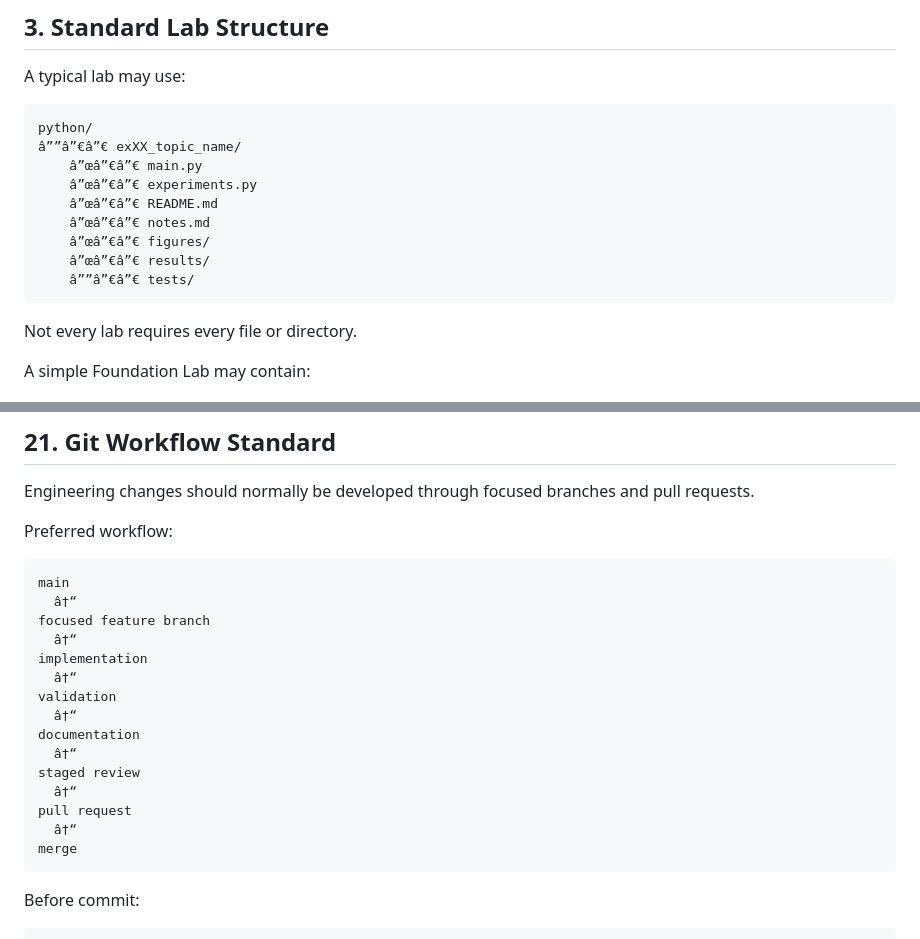
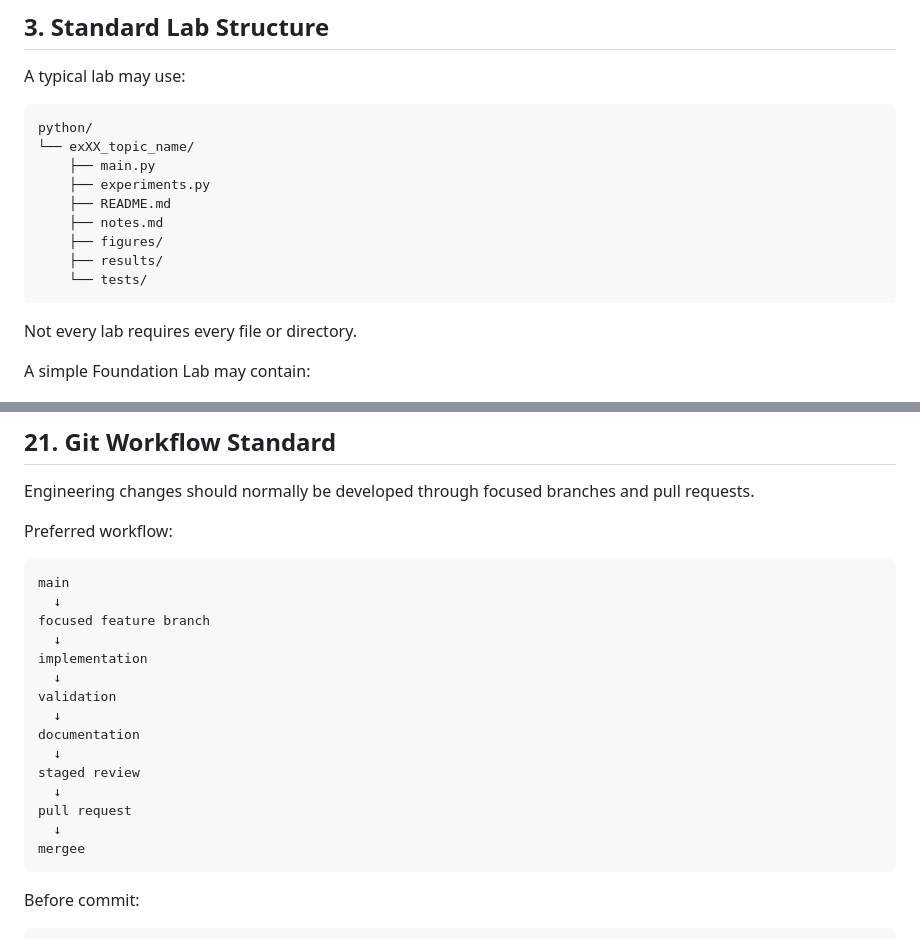
Before and after one commit to hmolhem/DSP-Array-Processing-Lab, a Markdown page: docs/ENGINEERING_LAB_STANDARD.md, 2 parts joined by grey strips. GitHub-like rendering.

Commit message:
Fix Markdown encoding and math rendering

````diff
--- a/docs/ENGINEERING_LAB_STANDARD.md
+++ b/docs/ENGINEERING_LAB_STANDARD.md
@@ -63,14 +63,14 @@ A typical lab may use:
 
 ```text
 python/
-â””â”€â”€ exXX_topic_name/
-    â”œâ”€â”€ main.py
-    â”œâ”€â”€ experiments.py
-    â”œâ”€â”€ README.md
-    â”œâ”€â”€ notes.md
-    â”œâ”€â”€ figures/
-    â”œâ”€â”€ results/
-    â””â”€â”€ tests/
+└── exXX_topic_name/
+    ├── main.py
+    ├── experiments.py
+    ├── README.md
+    ├── notes.md
+    ├── figures/
+    ├── results/
+    └── tests/
 ```
 
 Not every lab requires every file or directory.
@@ -624,20 +624,20 @@ Preferred workflow:
 
 ```text
 main
-  â†“
+  ↓
 focused feature branch
-  â†“
+  ↓
 implementation
-  â†“
+  ↓
 validation
-  â†“
+  ↓
 documentation
-  â†“
+  ↓
 staged review
-  â†“
+  ↓
 pull request
-  â†“
-merge
+  ↓
+mergee
 ```
 
 Before commit:
````
Also changed, not shown: other parts of docs/ENGINEERING_LAB_STANDARD.md (+26 -26 lines), docs/DSP_MASTER_CURRICULUM.md (+144 -10 lines).
